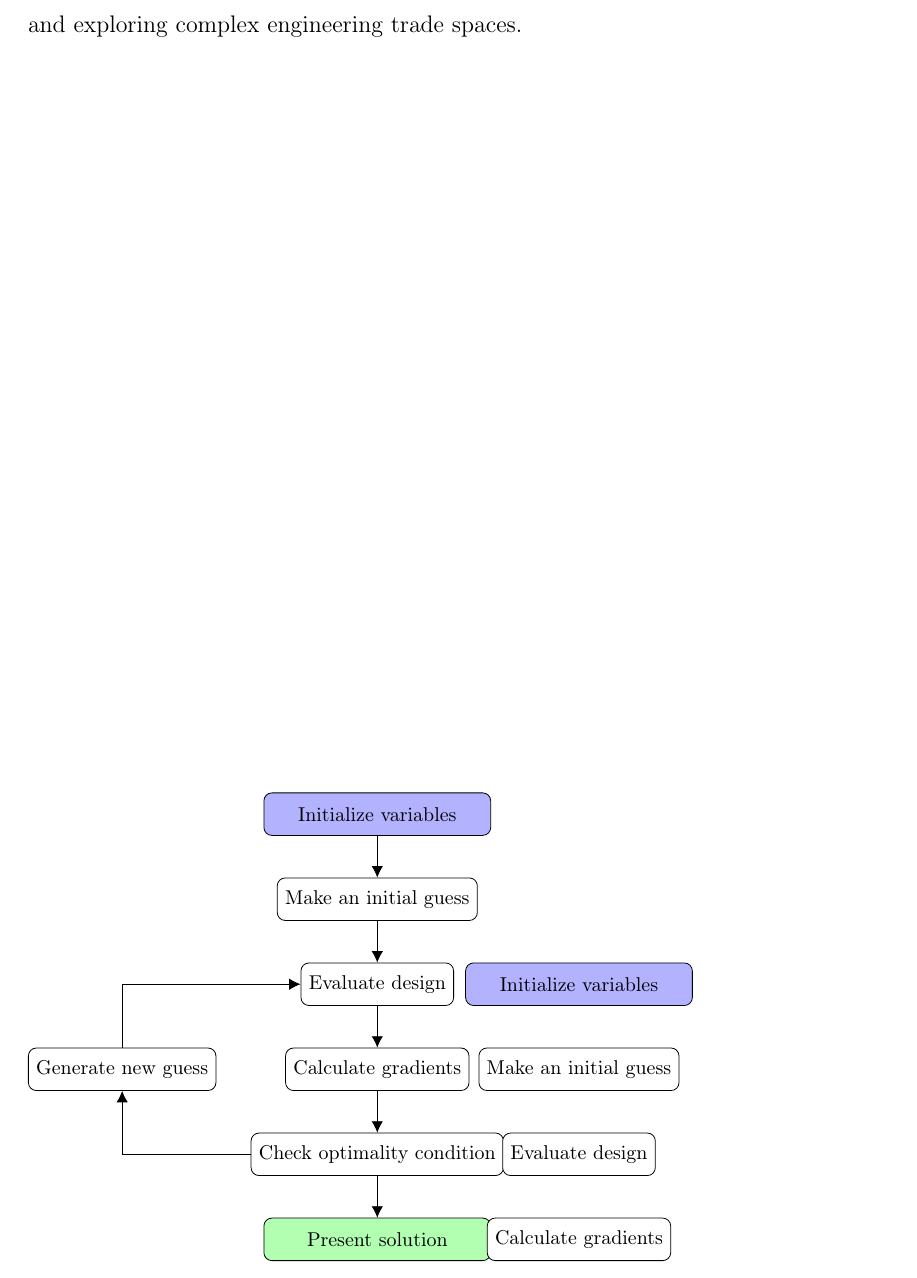
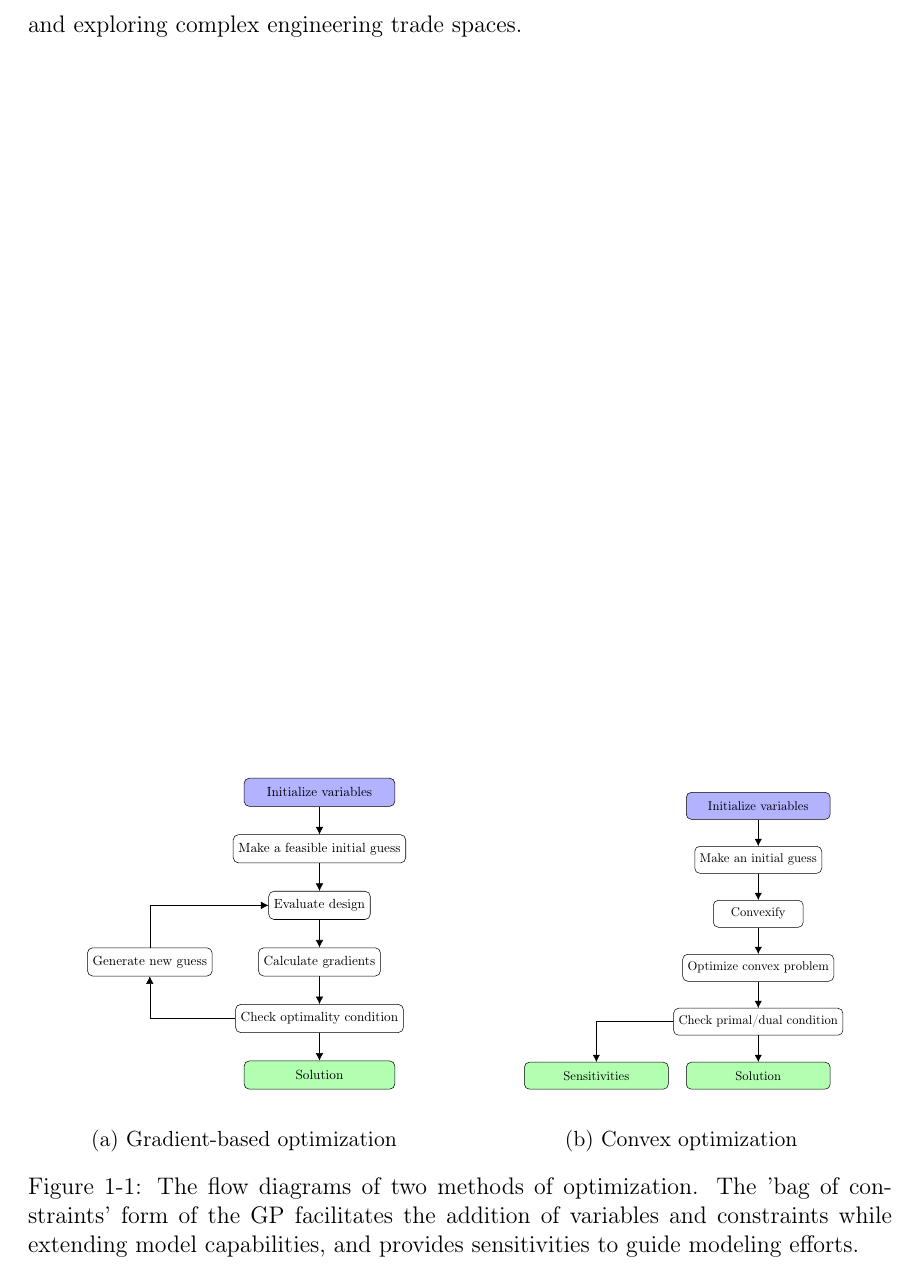
Before and after one commit to convexengineering/publications-raw, a LaTeX thesis (latex/main.tex, which reads latex/ch1_intro.tex): part of page 11 of 26, cut so that both start at the same text. Compiled offline with pdfLaTeX.

Commit message:
Gradient vs. convex opt figure.

```diff
--- a/latex/ch1_intro.tex
+++ b/latex/ch1_intro.tex
@@ -146,13 +146,15 @@ and the tightness of constraints can be monitored.
 
 \begin{figure*}[!b]
 \begin{subfigure}[b]{0.5\linewidth}
+    \begin{center}
+    \resizebox{0.75\textwidth}{!}{
 \begin{tikzpicture}[node distance=1.5cm, align=center]
     \node (start)        [activityStarts]                   {Initialize variables};
-    \node (guess)        [process, below of=start]          {Make an initial guess};
+    \node (guess)        [process, below of=start]          {Make a feasible initial guess};
     \node (evaluate)     [process, below of=guess]          {Evaluate design};
     \node (gradient)     [process, below of=evaluate]       {Calculate gradients};
     \node (optimal)      [process, below of=gradient]       {Check optimality condition};
-    \node (solution)     [activityRuns, below of=optimal]   {Present solution};
+    \node (solution)     [activityRuns, below of=optimal]   {Solution};
     \node (genNew)       [process, left of=gradient, xshift=-3cm]        {Generate new guess};
 
     \draw[->] (start) -- (guess);
@@ -162,16 +164,35 @@ and the tightness of constraints can be monitored.
     \draw[->] (optimal)  -- (solution);
     \draw[->] (optimal) -| (genNew);
     \draw[->]  (genNew) |- (evaluate);
-\end{tikzpicture}
+\end{tikzpicture}}
+    \end{center}
+    \caption{Gradient-based optimization}
 \end{subfigure}
 \begin{subfigure}[b]{0.5\linewidth}
+    \begin{center}
+    \resizebox{0.75\textwidth}{!}{
 \begin{tikzpicture}[node distance=1.5cm, align=center, scale=0.5]
     \node (start)        [activityStarts]               {Initialize variables};
     \node (guess)        [process, below of=start]      {Make an initial guess};
-    \node (evaluate)     [process, below of=guess]      {Evaluate design};
-    \node (gradient)     [process, below of=evaluate]   {Calculate gradients};
-\end{tikzpicture}
+    \node (convexify)    [process, below of=guess]      {Convexify};
+    \node (optimize)     [process, below of=convexify]  {Optimize convex problem};
+    \node (condition)    [process, below of=optimize]   {Check primal/dual condition};
+    \node (solution)     [activityRuns, below of=condition]   {Solution};
+    \node (sens)         [activityRuns, left of=solution, xshift=-3cm] {Sensitivities};
+
+    \draw[->] (start) -- (guess);
+    \draw[->] (guess) -- (convexify);
+    \draw[->] (convexify) -- (optimize);
+    \draw[->] (optimize) -- (condition);
+    \draw[->] (condition) -- (solution);
+    \draw[->] (condition) -| (sens);
+\end{tikzpicture}}
+    \end{center}
+    \caption{Convex optimization}
 \end{subfigure}
+    \caption{The flow diagrams of two methods of optimization. The 'bag of constraints'
+    form of the GP facilitates the addition of variables and constraints while extending
+    model capabilities, and provides sensitivities to guide modeling efforts.}
 \end{figure*}
 
 %\begin{figure*}[!b]
```
Also changed, not shown: latex/ch1_intro.tex (3 more changed lines).
